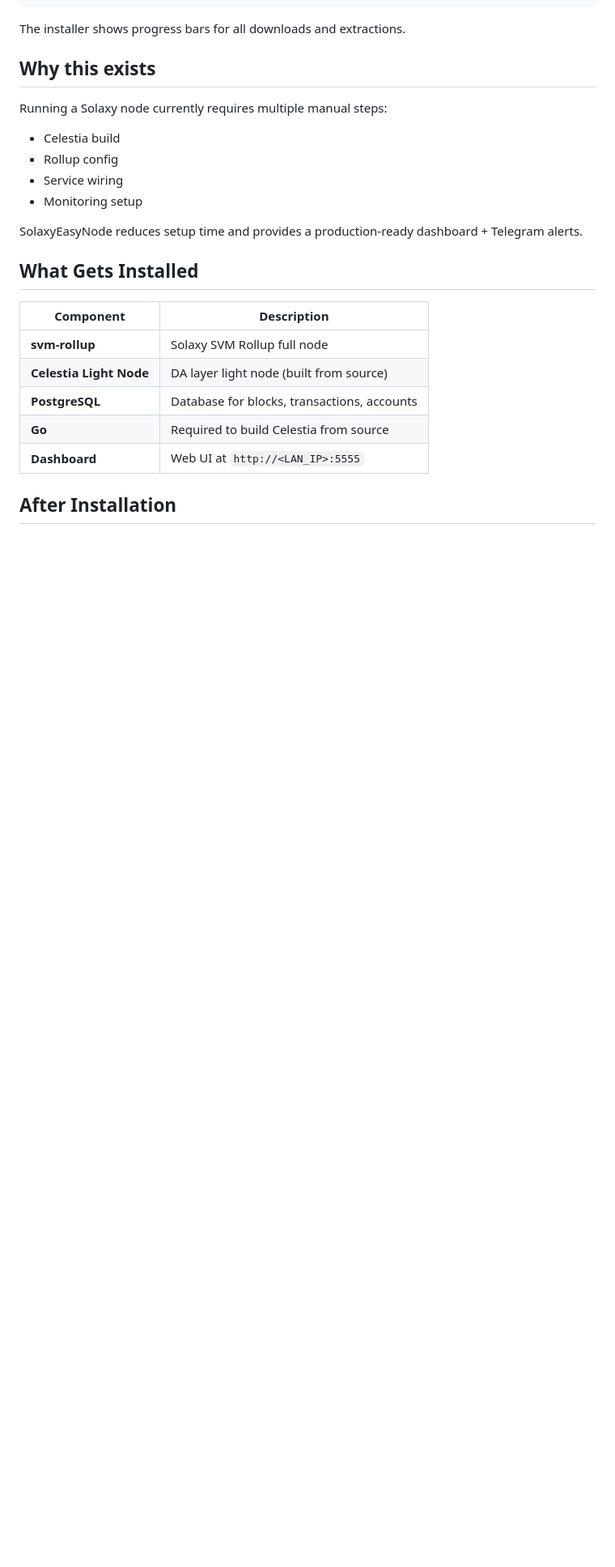
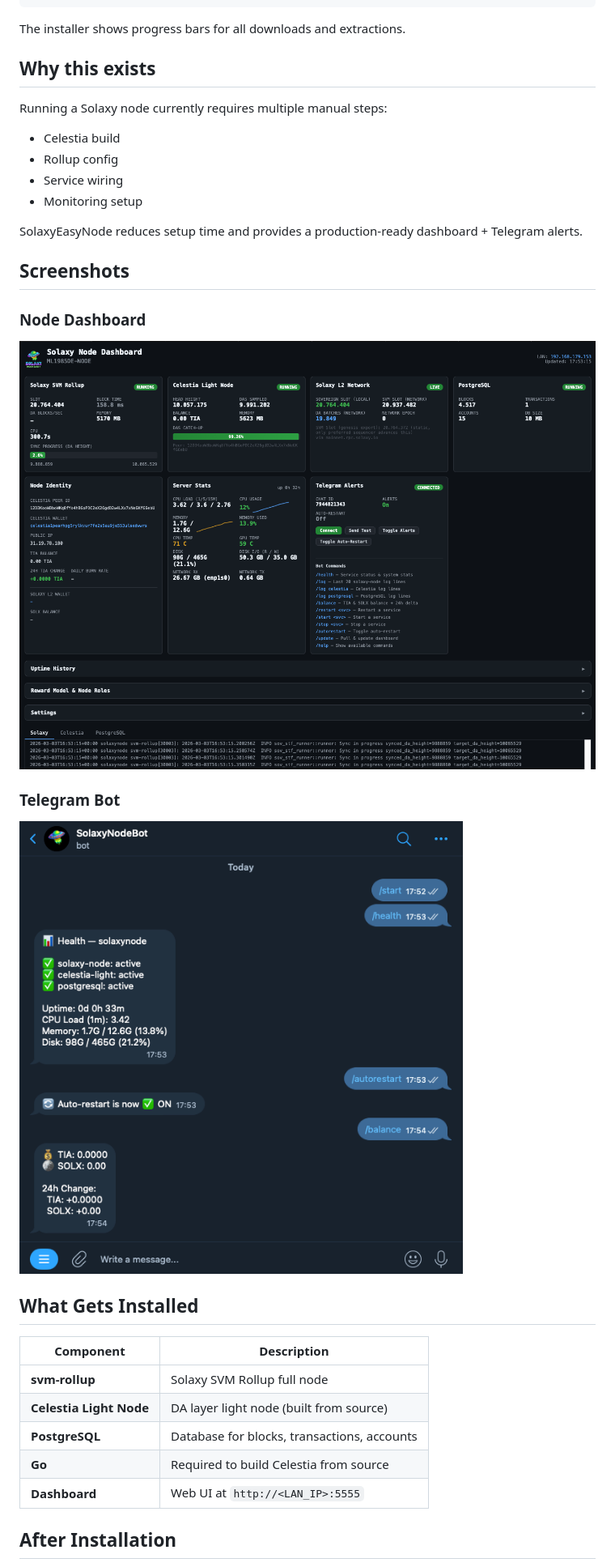
Before and after one commit to Marcolist/SolaxyEasyNode, a Markdown page: README.md, the part around the change. Shown at 81% size. Drawn GitHub-style; blank space fills up the shorter version.

Commit message:
Add screenshots for Node Dashboard and Telegram Bot
Added screenshots section with images of the Node Dashboard and Telegram Bot.

```diff
--- a/README.md
+++ b/README.md
@@ -40,6 +40,14 @@ Running a Solaxy node currently requires multiple manual steps:
 - Monitoring setup
 
 SolaxyEasyNode reduces setup time and provides a production-ready dashboard + Telegram alerts.
+
+## Screenshots
+
+### Node Dashboard
+![Dashboard](screenshots/dashboard.png)
+
+### Telegram Bot
+![Telegram Bot](screenshots/telegrambot.png)
 
 ## What Gets Installed
 
```
